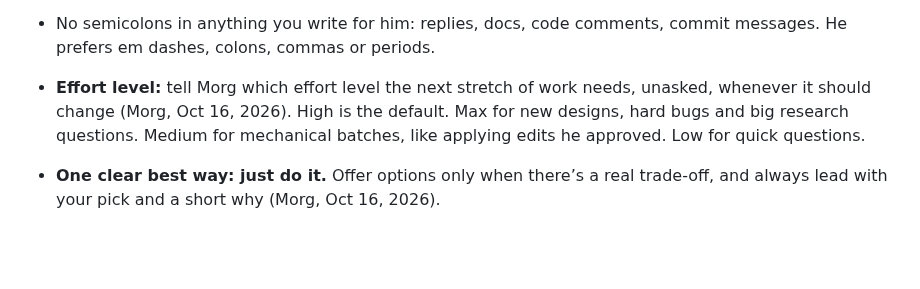
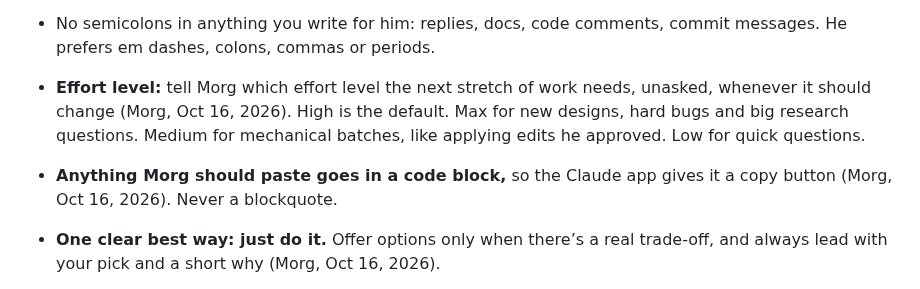
Before and after one commit to FernForager/blank-space-baby, a Markdown page: CLAUDE.md, the part around the change. GitHub-like rendering; blank space fills up the shorter version.

Commit message:
Brief: text for Morg to paste goes in a code block, for the copy button
Co-Authored-By: Claude Opus 5.5 <noreply@anthropic.com>
Claude-Session: https://claude.ai/code/session_014c87SZPcUX9dUDfVKhzS8s

```diff
--- a/CLAUDE.md
+++ b/CLAUDE.md
@@ -14,6 +14,7 @@ Read this first. It holds the decisions already made so nobody re-learns them. T
 - Quality first, efficiency second (Morg, Oct 16, 2026). Don't cut corners to save tokens, but don't waste them either.
 - No semicolons in anything you write for him: replies, docs, code comments, commit messages. He prefers em dashes, colons, commas or periods.
 - **Effort level:** tell Morg which effort level the next stretch of work needs, unasked, whenever it should change (Morg, Oct 16, 2026). High is the default. Max for new designs, hard bugs and big research questions. Medium for mechanical batches, like applying edits he approved. Low for quick questions.
+- **Anything Morg should paste goes in a code block,** so the Claude app gives it a copy button (Morg, Oct 16, 2026). Never a blockquote.
 - **One clear best way: just do it.** Offer options only when there’s a real trade-off, and always lead with your pick and a short why (Morg, Oct 16, 2026).
 - **Everything Morg needs to do goes to the hub, never as long lists in chat:** https://claude.ai/artifact/XUG8CRo9Us3AE9Y4XjU2rD (pinned in Morg’s sidebar). One hub serves all of Morg’s projects, a tab each. Triviela’s data lives under `projects/triviela/`. Never write another project’s data. The page itself is shared, so read it with the Artifact tool before changing it and build on the live version. Its source opens with a comment explaining the whole model.
   - **One trusted inbox (Morg, Oct 16, 2026):** anything that needs him is in his list and counted: decisions, to-dos and card reviews. Nothing that needs him lives anywhere else, and Claude’s own work list never asks him for anything (its `waiting` state means waiting on one of his items). Ask only what truly needs a human: the one clear best way gets done without asking.
```
